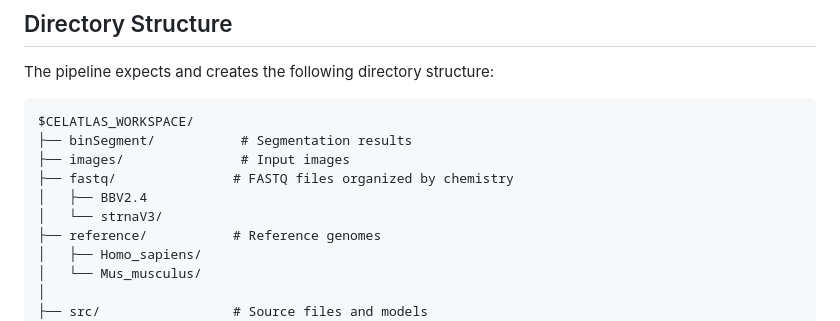
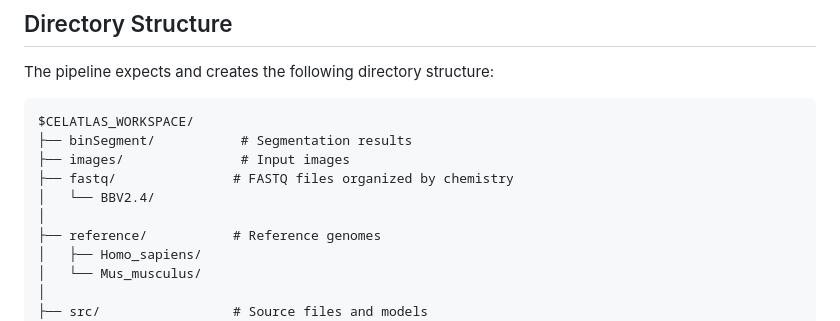
Before and after one commit to celatlas/Celatlas_spatial, a Markdown page: README.md, the part around the change. Rendered like a GitHub page.

```diff
--- a/README.md
+++ b/README.md
@@ -165,8 +165,8 @@ $CELATLAS_WORKSPACE/
 ├── binSegment/           # Segmentation results
 ├── images/               # Input images
 ├── fastq/               # FASTQ files organized by chemistry
-│   ├── BBV2.4
-│   └── strnaV3/
+│   └── BBV2.4/
+│
 ├── reference/           # Reference genomes
 │   ├── Homo_sapiens/
 │   └── Mus_musculus/
```
